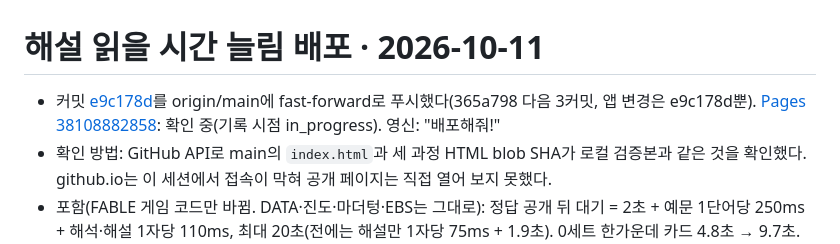
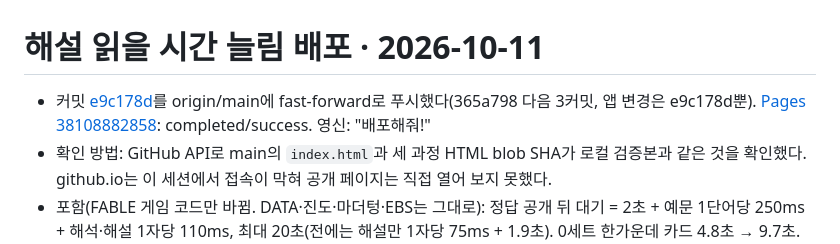
Before and after one commit to esqsoy/vocagoyang, a Markdown page: DEPLOYMENT.md, the part around the change. GitHub-like rendering.

Commit message:
배포 기록: Pages 38108882858 성공 확인
Co-Authored-By: Claude Opus 5.5 <noreply@anthropic.com>
Claude-Session: https://claude.ai/code/session_01L3t3msS6whG3kxQTTwyKhB

```diff
--- a/DEPLOYMENT.md
+++ b/DEPLOYMENT.md
@@ -1,6 +1,6 @@
 # 해설 읽을 시간 늘림 배포 · 2026-10-11
 
-- 커밋 [e9c178d](https://github.com/esqsoy/vocagoyang/commit/e9c178d)를 origin/main에 fast-forward로 푸시했다(365a798 다음 3커밋, 앱 변경은 e9c178d뿐). [Pages 38108882858](https://github.com/esqsoy/vocagoyang/actions/runs/38108882858): 확인 중(기록 시점 in_progress). 영신: "배포해줘!"
+- 커밋 [e9c178d](https://github.com/esqsoy/vocagoyang/commit/e9c178d)를 origin/main에 fast-forward로 푸시했다(365a798 다음 3커밋, 앱 변경은 e9c178d뿐). [Pages 38108882858](https://github.com/esqsoy/vocagoyang/actions/runs/38108882858): completed/success. 영신: "배포해줘!"
 - 확인 방법: GitHub API로 main의 `index.html`과 세 과정 HTML blob SHA가 로컬 검증본과 같은 것을 확인했다. github.io는 이 세션에서 접속이 막혀 공개 페이지는 직접 열어 보지 못했다.
 - 포함(FABLE 게임 코드만 바뀜. DATA·진도·마더텅·EBS는 그대로): 정답 공개 뒤 대기 = 2초 + 예문 1단어당 250ms + 해석·해설 1자당 110ms, 최대 20초(전에는 해설만 1자당 75ms + 1.9초). 0세트 한가운데 카드 4.8초 → 9.7초. 터치·Enter로 바로 넘김은 그대로. 문서: PRINCIPLES 5, UI_STANDARD. 수능 어법 훈련 결정 기록(문서만)도 함께 올라갔다.
 - 배포 전 검사(같은 내용으로 앞선 작업에서 실행): Codex 검사 35/35(테스트 31개와 빌드 `--check` 4종, host-hooks에 예산 전 넘김 없음 확인 추가). Chromium 390px에서 예산 8.86초 카드가 8.86초 뒤 넘어가고 터치로는 0.1초에 넘어감. 실기기 Safari는 확인하지 않았다.
```
Also changed, not shown: WORK_LOG.md (+1 -1 lines).
